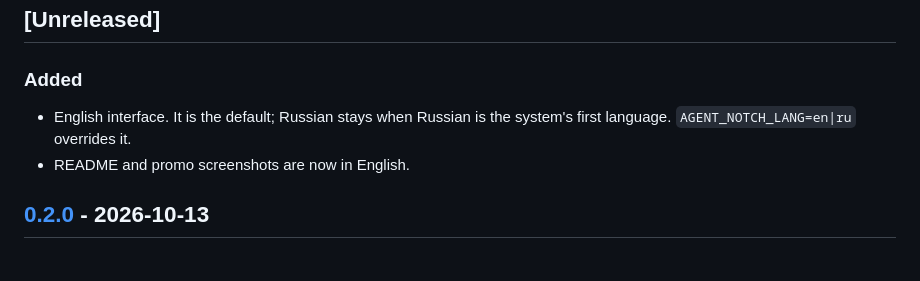
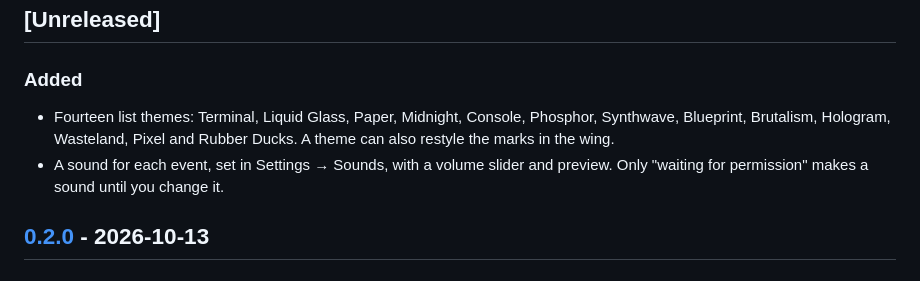
Before and after one commit to Bio-Tvorogok/Agent-Notch, a Markdown page: CHANGELOG.md, the part around the change. Drawn GitHub-style.

```diff
--- a/CHANGELOG.md
+++ b/CHANGELOG.md
@@ -6,8 +6,8 @@ All notable changes to this project are documented here. The format follows [Kee
 
 ### Added
 
-- English interface. It is the default; Russian stays when Russian is the system's first language. `AGENT_NOTCH_LANG=en|ru` overrides it.
-- README and promo screenshots are now in English.
+- Fourteen list themes: Terminal, Liquid Glass, Paper, Midnight, Console, Phosphor, Synthwave, Blueprint, Brutalism, Hologram, Wasteland, Pixel and Rubber Ducks. A theme can also restyle the marks in the wing.
+- A sound for each event, set in Settings → Sounds, with a volume slider and preview. Only "waiting for permission" makes a sound until you change it.
 
 ## [0.2.0] - 2026-10-13
 
```
Also changed, not shown: README.md (+101 -29 lines), assets/screens/themes.png (added), 7 other files.
